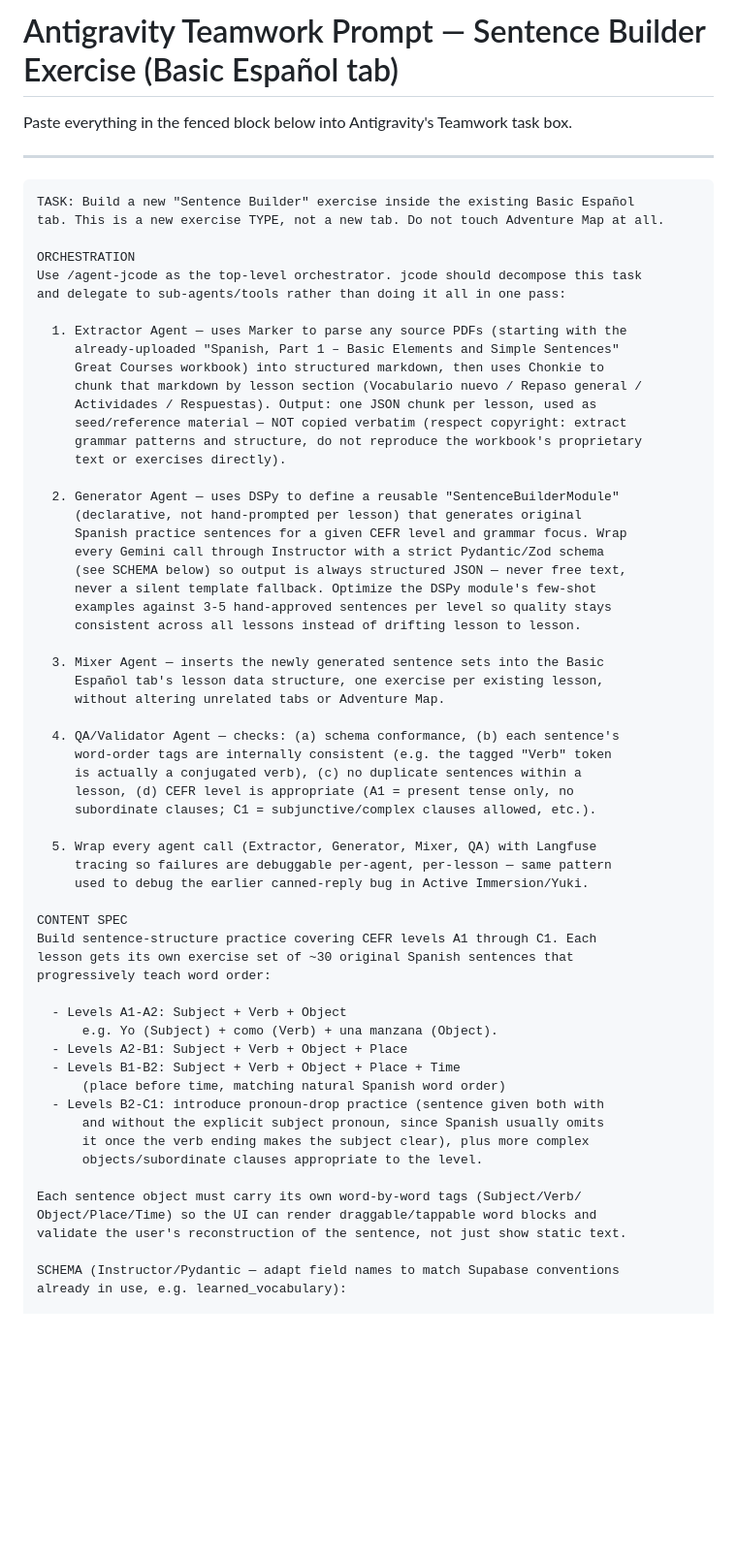
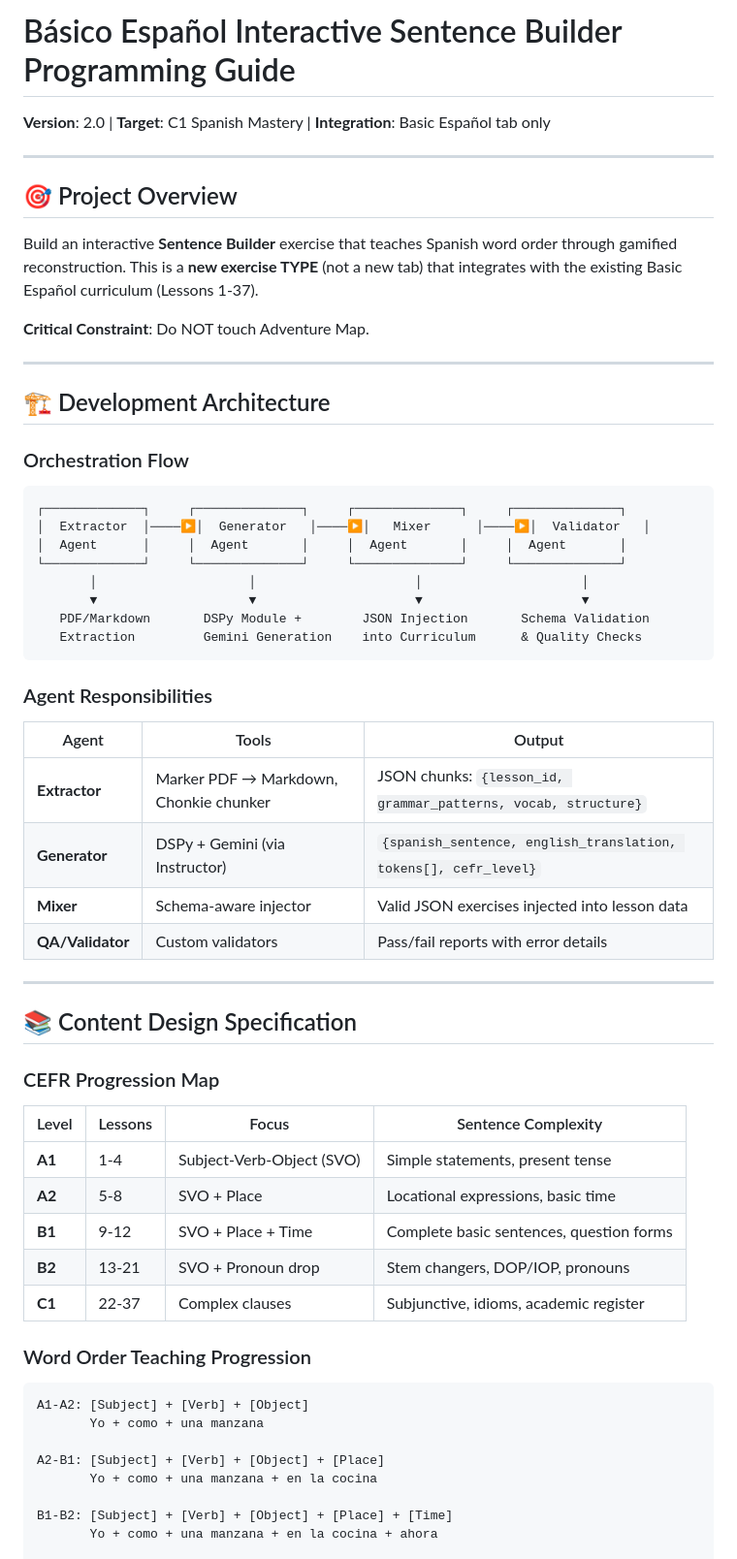
Before and after one commit to Mymetaai/Learninghynas, a Markdown page: .MD/antigravity_sentence_builder_prompt.md, the part around one of its changes. Shown at 97% size. Drawn GitHub-style; blank space fills up the shorter version.

Commit message:
feat: add comprehensive Sentence Builder development plan for Basic Español tab

````diff
--- a/.MD/antigravity_sentence_builder_prompt.md
+++ b/.MD/antigravity_sentence_builder_prompt.md
@@ -1,68 +1,63 @@
-# Antigravity Teamwork Prompt — Sentence Builder Exercise (Basic Español tab)
+# Básico Español Interactive Sentence Builder Programming Guide
 
-Paste everything in the fenced block below into Antigravity's Teamwork task box.
+**Version**: 2.0 | **Target**: C1 Spanish Mastery | **Integration**: Basic Español tab only
 
 ---
 
+## 🎯 Project Overview
+
+Build an interactive **Sentence Builder** exercise that teaches Spanish word order through gamified reconstruction. This is a **new exercise TYPE** (not a new tab) that integrates with the existing Basic Español curriculum (Lessons 1-37).
+
+**Critical Constraint**: Do NOT touch Adventure Map.
+
+---
+
+## 🏗️ Development Architecture
+
+### Orchestration Flow
 ```
-TASK: Build a new "Sentence Builder" exercise inside the existing Basic Español
-tab. This is a new exercise TYPE, not a new tab. Do not touch Adventure Map at all.
+┌─────────────┐     ┌──────────────┐     ┌──────────────┐     ┌──────────────┐
+│  Extractor  │────▶│  Generator   │────▶│   Mixer      │────▶│  Validator   │
+│  Agent      │     │  Agent       │     │  Agent       │     │  Agent       │
+└─────────────┘     └──────────────┘     └──────────────┘     └──────────────┘
+       │                    │                     │                     │
+       ▼                    ▼                     ▼                     ▼
+   PDF/Markdown       DSPy Module +        JSON Injection       Schema Validation
+   Extraction         Gemini Generation    into Curriculum      & Quality Checks
+```
 
-ORCHESTRATION
-Use /agent-jcode as the top-level orchestrator. jcode should decompose this task
-and delegate to sub-agents/tools rather than doing it all in one pass:
+### Agent Responsibilities
 
-  1. Extractor Agent — uses Marker to parse any source PDFs (starting with the
-     already-uploaded "Spanish, Part 1 – Basic Elements and Simple Sentences"
-     Great Courses workbook) into structured markdown, then uses Chonkie to
-     chunk that markdown by lesson section (Vocabulario nuevo / Repaso general /
-     Actividades / Respuestas). Output: one JSON chunk per lesson, used as
-     seed/reference material — NOT copied verbatim (respect copyright: extract
-     grammar patterns and structure, do not reproduce the workbook's proprietary
-     text or exercises directly).
+| Agent | Tools | Output |
+|-------|-------|--------|
+| **Extractor** | Marker PDF → Markdown, Chonkie chunker | JSON chunks: `{lesson_id, grammar_patterns, vocab, structure}` |
+| **Generator** | DSPy + Gemini (via Instructor) | `{spanish_sentence, english_translation, tokens[], cefr_level}` |
+| **Mixer** | Schema-aware injector | Valid JSON exercises injected into lesson data |
+| **QA/Validator** | Custom validators | Pass/fail reports with error details |
 
-  2. Generator Agent — uses DSPy to define a reusable "SentenceBuilderModule"
-     (declarative, not hand-prompted per lesson) that generates original
-     Spanish practice sentences for a given CEFR level and grammar focus. Wrap
-     every Gemini call through Instructor with a strict Pydantic/Zod schema
-     (see SCHEMA below) so output is always structured JSON — never free text,
-     never a silent template fallback. Optimize the DSPy module's few-shot
-     examples against 3-5 hand-approved sentences per level so quality stays
-     consistent across all lessons instead of drifting lesson to lesson.
+---
 
-  3. Mixer Agent — inserts the newly generated sentence sets into the Basic
-     Español tab's lesson data structure, one exercise per existing lesson,
-     without altering unrelated tabs or Adventure Map.
+## 📚 Content Design Specification
 
-  4. QA/Validator Agent — checks: (a) schema conformance, (b) each sentence's
-     word-order tags are internally consistent (e.g. the tagged "Verb" token
-     is actually a conjugated verb), (c) no duplicate sentences within a
-     lesson, (d) CEFR level is appropriate (A1 = present tense only, no
-     subordinate clauses; C1 = subjunctive/complex clauses allowed, etc.).
+### CEFR Progression Map
 
-  5. Wrap every agent call (Extractor, Generator, Mixer, QA) with Langfuse
-     tracing so failures are debuggable per-agent, per-lesson — same pattern
-     used to debug the earlier canned-reply bug in Active Immersion/Yuki.
+| Level | Lessons | Focus | Sentence Complexity |
+|-------|---------|-------|---------------------|
+| **A1** | 1-4 | Subject-Verb-Object (SVO) | Simple statements, present tense |
+| **A2** | 5-8 | SVO + Place | Locational expressions, basic time |
+| **B1** | 9-12 | SVO + Place + Time | Complete basic sentences, question forms |
+| **B2** | 13-21 | SVO + Pronoun drop | Stem changers, DOP/IOP, pronouns |
+| **C1** | 22-37 | Complex clauses | Subjunctive, idioms, academic register |
 
-CONTENT SPEC
-Build sentence-structure practice covering CEFR levels A1 through C1. Each
-lesson gets its own exercise set of ~30 original Spanish sentences that
-progressively teach word order:
+### Word Order Teaching Progression
 
-  - Levels A1-A2: Subject + Verb + Object
-      e.g. Yo (Subject) + como (Verb) + una manzana (Object).
-  - Levels A2-B1: Subject + Verb + Object + Place
-  - Levels B1-B2: Subject + Verb + Object + Place + Time
-      (place before time, matching natural Spanish word order)
-  - Levels B2-C1: introduce pronoun-drop practice (sentence given both with
-      and without the explicit subject pronoun, since Spanish usually omits
-      it once the verb ending makes the subject clear), plus more complex
-      objects/subordinate clauses appropriate to the level.
+```
+A1-A2: [Subject] + [Verb] + [Object]
+       Yo + como + una manzana
 
-Each sentence object must carry its own word-by-word tags (Subject/Verb/
-Object/Place/Time) so the UI can render draggable/tappable word blocks and
-validate the user's reconstruction of the sentence, not just show static text.
+A2-B1: [Subject] + [Verb] + [Object] + [Place]
+       Yo + como + una manzana + en la cocina
 
-SCHEMA (Instructor/Pydantic — adapt field names to match Supabase conventions
-already in use, e.g. learned_vocabulary):
+B1-B2: [Subject] + [Verb] + [Object] + [Place] + [Time]
+       Yo + como + una manzana + en la cocina + ahora
 
````
Also changed, not shown: other parts of .MD/antigravity_sentence_builder_prompt.md (+159 -58 lines).
